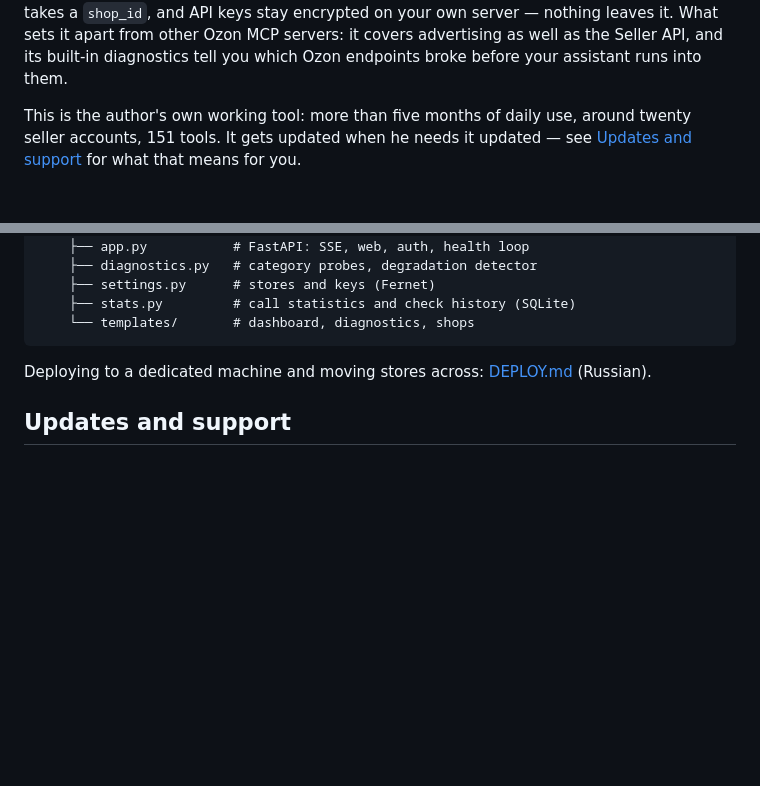
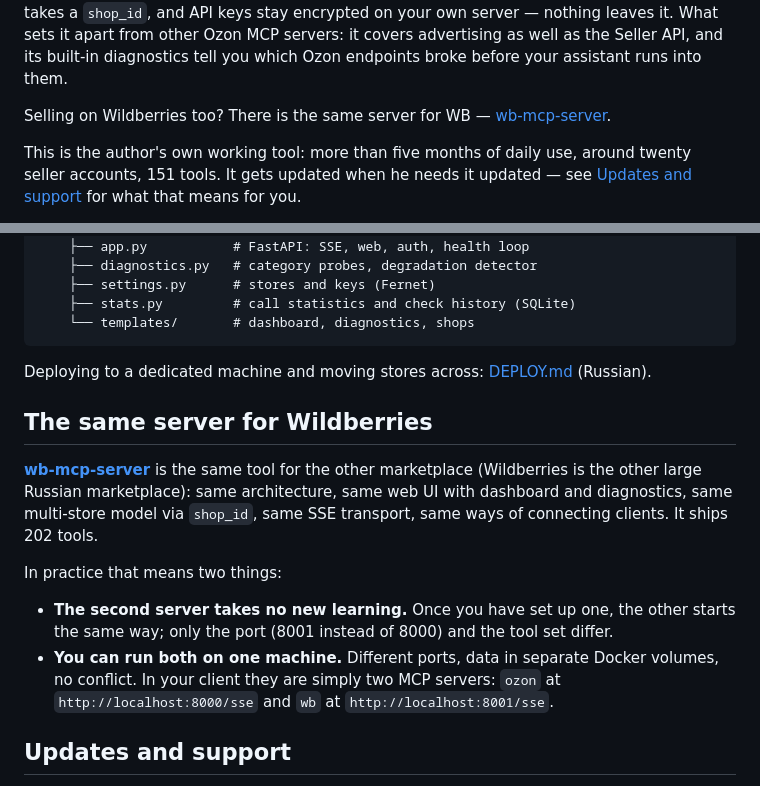
Before and after one commit to DeviceIngineering/ozon-mcp-server, a Markdown page: README.en.md, 2 parts joined by grey strips. GitHub-like rendering; blank space fills up the shorter version.

```diff
--- a/README.en.md
+++ b/README.en.md
@@ -15,6 +15,9 @@ and API keys stay encrypted on your own server — nothing leaves it.
 What sets it apart from other Ozon MCP servers: it covers advertising as well as
 the Seller API, and its built-in diagnostics tell you which Ozon endpoints broke
 before your assistant runs into them.
+
+Selling on Wildberries too? There is the same server for WB —
+[wb-mcp-server](https://github.com/DeviceIngineering/wb-mcp-server).
 
 This is the author's own working tool: more than five months of daily use, around
 twenty seller accounts, 151 tools. It gets updated when he needs it updated — see
@@ -354,6 +357,22 @@ ozon-mcp-server/
 Deploying to a dedicated machine and moving stores across:
 [DEPLOY.md](DEPLOY.md) (Russian).
 
+## The same server for Wildberries
+
+[**wb-mcp-server**](https://github.com/DeviceIngineering/wb-mcp-server) is the same
+tool for the other marketplace (Wildberries is the other large Russian
+marketplace): same architecture, same web UI with dashboard and diagnostics, same
+multi-store model via `shop_id`, same SSE transport, same ways of connecting
+clients. It ships 202 tools.
+
+In practice that means two things:
+
+- **The second server takes no new learning.** Once you have set up one, the other
+  starts the same way; only the port (8001 instead of 8000) and the tool set differ.
+- **You can run both on one machine.** Different ports, data in separate Docker
+  volumes, no conflict. In your client they are simply two MCP servers: `ozon` at
+  `http://localhost:8000/sse` and `wb` at `http://localhost:8001/sse`.
+
 ## Updates and support
 
 Ozon changes its API constantly: endpoints get added, renamed and switched off
```
Also changed, not shown: README.md (+19 -0 lines), README.zh.md (+18 -0 lines).
